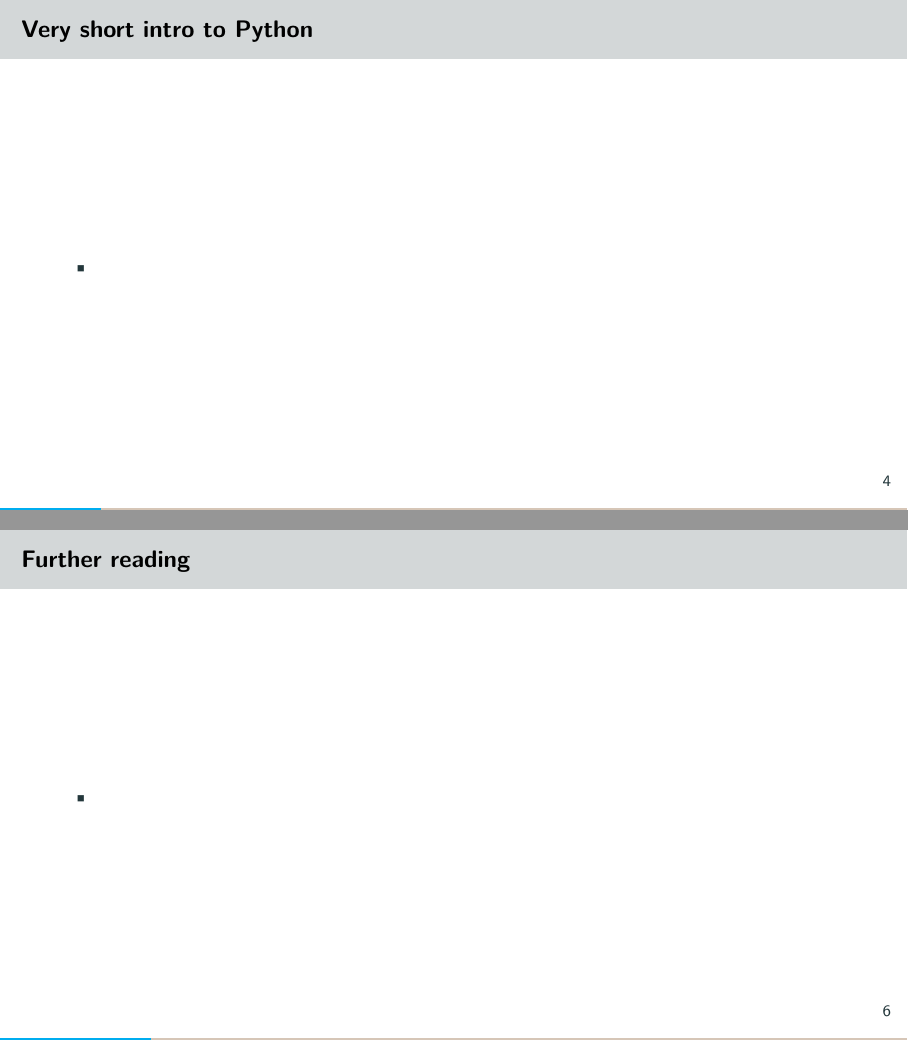
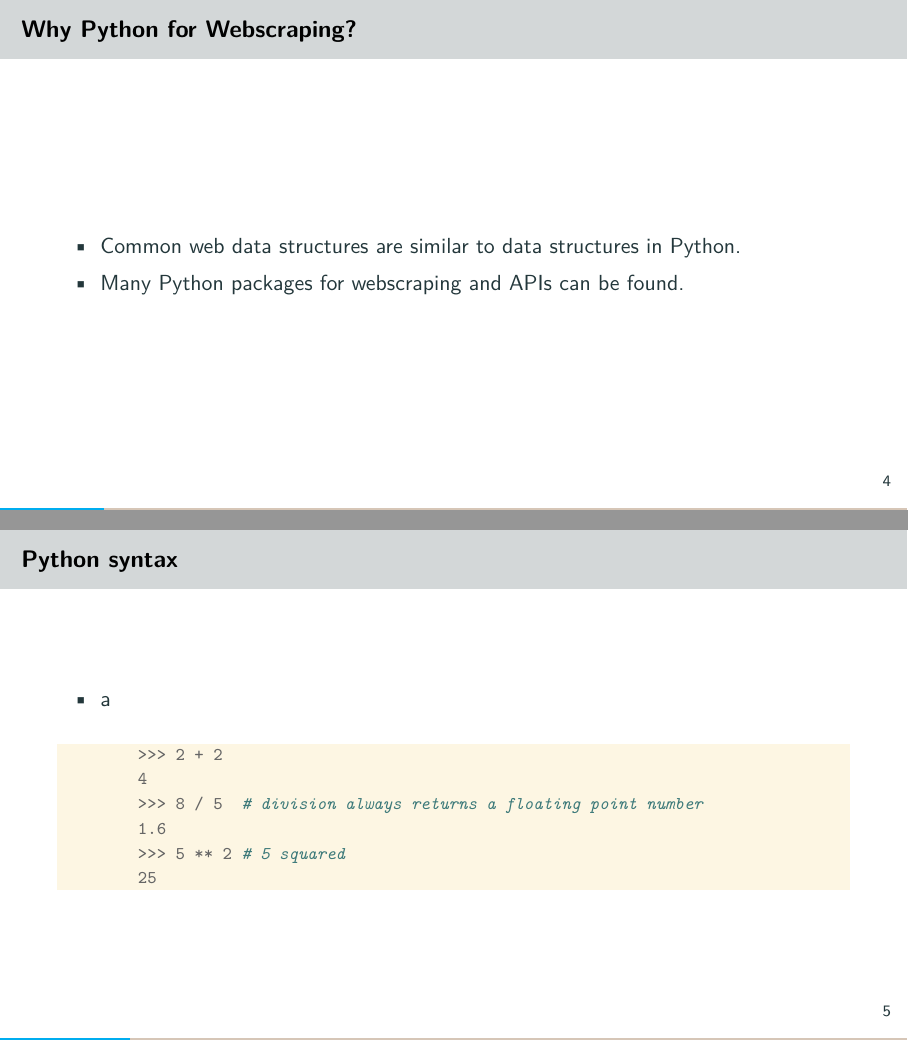
Before and after one commit to jharke/web_scraping_course, LaTeX slides (slides/slides.tex, which reads slides/intropython.tex): pages 6 and 8 of 46 before the commit and pages 6 and 7 of 45 after it, joined at a grey line. Compiled offline with pdfLaTeX.

Commit message:
Init intropython

```diff
--- a/slides/intropython.tex
+++ b/slides/intropython.tex
@@ -9,19 +9,97 @@
 \end{frame}
 
 \begin{frame}
-    \frametitle{Very short intro to Python}
+    \frametitle{Why Python for Webscraping?}
     \begin{itemize}
-        \item
+        \item<1:> Common web data structures are similar to data
+        structures in Python.
+        \item<2:> Many Python packages for webscraping and APIs can be
+        found.
     \end{itemize}
 \end{frame}
 
-\begin{frame}
+\begin{frame}[fragile]
     \frametitle{Python syntax}
+    \begin{itemize}
+        % \item input prompt \tt{>>>}
+        % \item comments \tt{#}
+        % \item common operators \tt{+}, \tt{-}, \tt{*} and \tt{/}
+        \item a
+    \end{itemize}
+% \begin{minted}{python}
+%         >>> 2 + 2
+%         4
+%         >>> 8 / 5  # division always returns a floating point number
+%         1.6
+%         >>> 5 ** 2  # 5 squared
+%         25
+% \end{minted}
+\begin{minted}{python}
+        >>> 2 + 2
+        4
+        >>> 8 / 5  # division always returns a floating point number
+        1.6
+        >>> 5 ** 2 # 5 squared
+        25
+\end{minted}
 \end{frame}
 
-\begin{frame}
-    \frametitle{Further reading}
-    \begin{itemize}
-        \item
-    \end{itemize}
-\end{frame}
+% \begin{frame}
+%     \frametitle{Python data structures}
+%     \begin{itemize}
+%         \item Lists (\tt{value})\\
+%         squares = [1, 4, 9, 16, 25]
+%         \item Dictionaries (\tt{key: value})\\
+%         orders = {'kevin': 15, 'julian': 9}
+%     \end{itemize}
+% \end{frame}
+
+% \begin{frame}
+%     \frametitle{Python data structures --- Lists}
+%     >>> squares = [1, 4, 9, 16, 25]
+%     >>> squares[0]  # indexing returns the item
+%     1
+%     >>> squares[-1]
+%     25
+%     >>> squares[-3:]  # slicing returns a new list
+%     [9, 16, 25]
+%     >>> squares.append((len(squares) + 1) ** 2)  # using append() method
+%     >>> squares
+%     [1, 4, 9, 16, 25, 36]
+% \end{frame}
+
+% \begin{frame}
+%     \frametitle{Python data structures --- Dictionaries}
+%     \begin{itemize}
+%         \item Lists (\tt{value})\\
+%         squares = [1, 4, 9, 16, 25]
+%         \item Dictionaries (\tt{key: value})\\
+%         orders = {'kevin': 15, 'julian': 9}
+%     \end{itemize}
+% \end{frame}
+
+% \begin{frame}
+%     \frametitle{Common web data structures}
+%     \begin{itemize}
+%         \item XML
+%         \item JSON
+%         \begin{itemize}
+%             \item becoming de facto standard for data exchange
+%             % JSON nearly identical to combination of dictionaries and lists
+%             % Python data structures dict and lists are similar to JSON
+%             % - JSON nearly identical to combination of dictionaries and lists
+%         \end{itemize}
+%     \end{itemize}
+% \end{frame}
+
+% \begin{frame}
+%     \frametitle{Further reading}
+%     \begin{itemize}
+%         \item
+%     \end{itemize}
+% \end{frame}
+
+%%% Local Variables:
+%%% mode: latex
+%%% TeX-master: "slides"
+%%% End:
```
